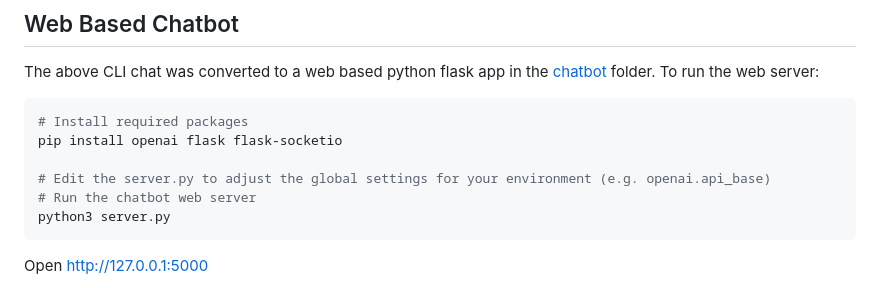
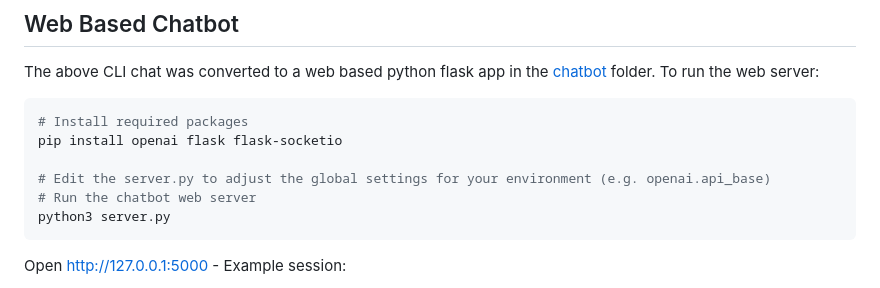
Before and after one commit to jasonacox/TinyLLM, a Markdown page: README.md, the part around one of its changes. Rendered like a GitHub page.

Commit message:
Add chatbot screenshot

````diff
--- a/README.md
+++ b/README.md
@@ -217,5 +217,5 @@ pip install openai flask flask-socketio
 python3 server.py
 ```
 
-Open http://127.0.0.1:5000
+Open http://127.0.0.1:5000 - Example session:
 
````
Also changed, not shown: other parts of README.md (+1 -0 lines).
